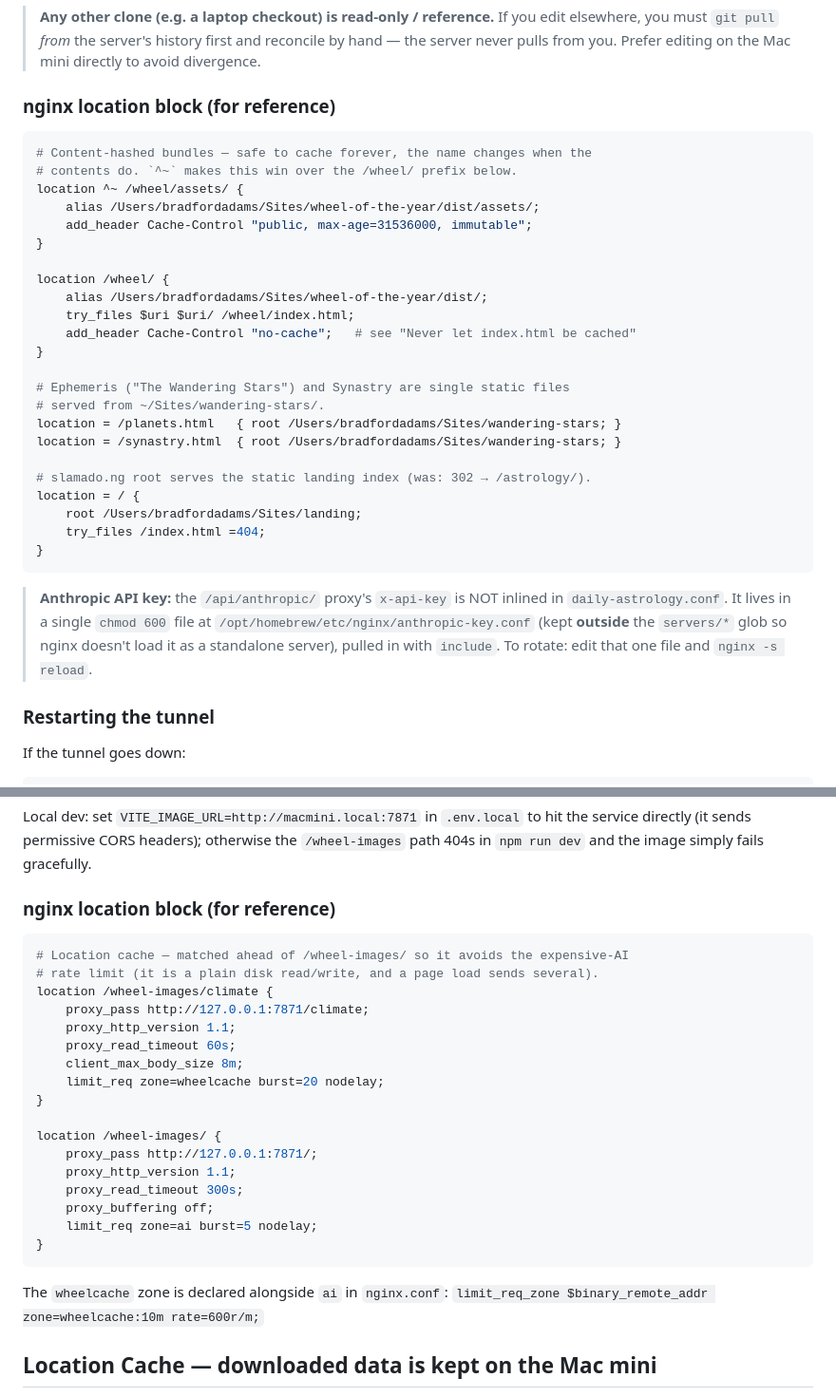
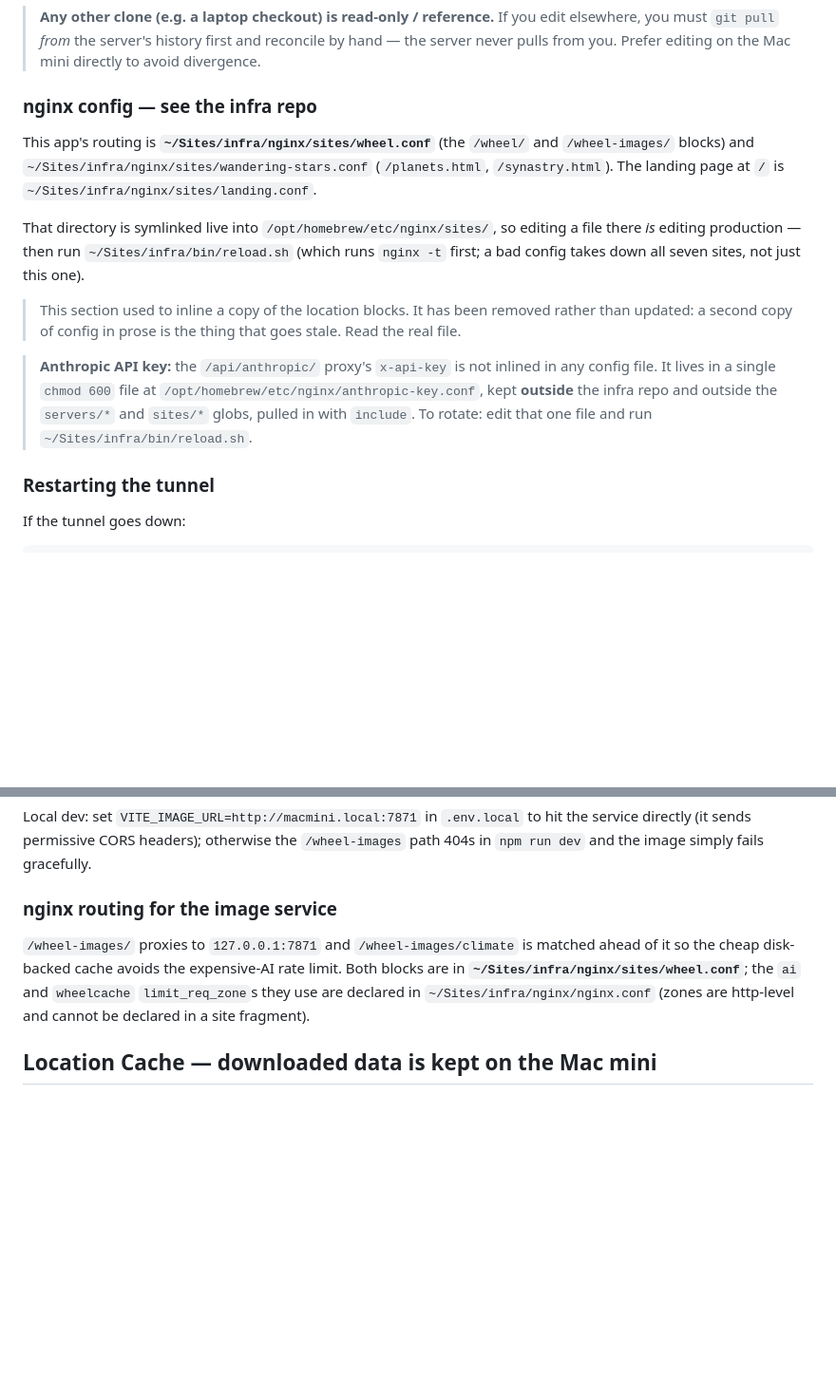
Before and after one commit to bobadams/Wheel-of-the-year, a Markdown page: CLAUDE.md, 2 parts joined by grey strips. Shown at 95% size. Rendered like a GitHub page; blank space fills up the shorter version.

Commit message:
Replace inlined nginx blocks with a pointer to the infra repo
This doc carried two verbatim copies of location blocks from the shared nginx
config, which has moved to ~/Sites/infra (routing for this app is
nginx/sites/wheel.conf). The copies had already drifted — the /wheel-images/
block here said proxy_read_timeout 300s while the live config says 600s.

Removed rather than re-synced: a second copy of config in prose is the thing
that goes stale. Both sections now name the authoritative file.

Co-Authored-By: Claude Opus 5 <noreply@anthropic.com>

````diff
--- a/CLAUDE.md
+++ b/CLAUDE.md
@@ -140,38 +144,28 @@ nginx serves the built `dist/` directory directly — no process restart needed
 > reconcile by hand — the server never pulls from you. Prefer editing on the
 > Mac mini directly to avoid divergence.
 
-### nginx location block (for reference)
-```nginx
-# Content-hashed bundles — safe to cache forever, the name changes when the
-# contents do. `^~` makes this win over the /wheel/ prefix below.
-location ^~ /wheel/assets/ {
-    alias /Users/bradfordadams/Sites/wheel-of-the-year/dist/assets/;
-    add_header Cache-Control "public, max-age=31536000, immutable";
-}
+### nginx config — see the infra repo
 
-location /wheel/ {
-    alias /Users/bradfordadams/Sites/wheel-of-the-year/dist/;
-    try_files $uri $uri/ /wheel/index.html;
-    add_header Cache-Control "no-cache";   # see "Never let index.html be cached"
-}
+This app's routing is **`~/Sites/infra/nginx/sites/wheel.conf`** (the
+`/wheel/` and `/wheel-images/` blocks) and
+`~/Sites/infra/nginx/sites/wandering-stars.conf` (`/planets.html`,
+`/synastry.html`). The landing page at `/` is
+`~/Sites/infra/nginx/sites/landing.conf`.
 
-# Ephemeris ("The Wandering Stars") and Synastry are single static files
-# served from ~/Sites/wandering-stars/.
-location = /planets.html   { root /Users/bradfordadams/Sites/wandering-stars; }
-location = /synastry.html  { root /Users/bradfordadams/Sites/wandering-stars; }
+That directory is symlinked live into `/opt/homebrew/etc/nginx/sites/`, so
+editing a file there *is* editing production — then run
+`~/Sites/infra/bin/reload.sh` (which runs `nginx -t` first; a bad config
+takes down all seven sites, not just this one).
 
-# slamado.ng root serves the static landing index (was: 302 → /astrology/).
-location = / {
-    root /Users/bradfordadams/Sites/landing;
-    try_files /index.html =404;
-}
-```
+> This section used to inline a copy of the location blocks. It has been
+> removed rather than updated: a second copy of config in prose is the
+> thing that goes stale. Read the real file.
 
-> **Anthropic API key:** the `/api/anthropic/` proxy's `x-api-key` is NOT inlined
-> in `daily-astrology.conf`. It lives in a single `chmod 600` file at
-> `/opt/homebrew/etc/nginx/anthropic-key.conf` (kept **outside** the `servers/*`
-> glob so nginx doesn't load it as a standalone server), pulled in with
-> `include`. To rotate: edit that one file and `nginx -s reload`.
+> **Anthropic API key:** the `/api/anthropic/` proxy's `x-api-key` is not
+> inlined in any config file. It lives in a single `chmod 600` file at
+> `/opt/homebrew/etc/nginx/anthropic-key.conf`, kept **outside** the infra
+> repo and outside the `servers/*` and `sites/*` globs, pulled in with
+> `include`. To rotate: edit that one file and run `~/Sites/infra/bin/reload.sh`.
 
 ### Restarting the tunnel
 If the tunnel goes down:
@@ -430,28 +424,14 @@ Local dev: set `VITE_IMAGE_URL=http://macmini.local:7871` in `.env.local` to hit
 the service directly (it sends permissive CORS headers); otherwise the
 `/wheel-images` path 404s in `npm run dev` and the image simply fails gracefully.
 
-### nginx location block (for reference)
-```nginx
-# Location cache — matched ahead of /wheel-images/ so it avoids the expensive-AI
-# rate limit (it is a plain disk read/write, and a page load sends several).
-location /wheel-images/climate {
-    proxy_pass http://127.0.0.1:7871/climate;
-    proxy_http_version 1.1;
-    proxy_read_timeout 60s;
-    client_max_body_size 8m;
-    limit_req zone=wheelcache burst=20 nodelay;
-}
+### nginx routing for the image service
 
-location /wheel-images/ {
-    proxy_pass http://127.0.0.1:7871/;
-    proxy_http_version 1.1;
-    proxy_read_timeout 300s;
-    proxy_buffering off;
-    limit_req zone=ai burst=5 nodelay;
-}
-```
-The `wheelcache` zone is declared alongside `ai` in `nginx.conf`:
-`limit_req_zone $binary_remote_addr zone=wheelcache:10m rate=600r/m;`
+`/wheel-images/` proxies to `127.0.0.1:7871` and `/wheel-images/climate`
+is matched ahead of it so the cheap disk-backed cache avoids the
+expensive-AI rate limit. Both blocks are in
+**`~/Sites/infra/nginx/sites/wheel.conf`**; the `ai` and `wheelcache`
+`limit_req_zone`s they use are declared in `~/Sites/infra/nginx/nginx.conf`
+(zones are http-level and cannot be declared in a site fragment).
 
 ## Location Cache — downloaded data is kept on the Mac mini
 
````
Also changed, not shown: other parts of CLAUDE.md (+6 -2 lines).
